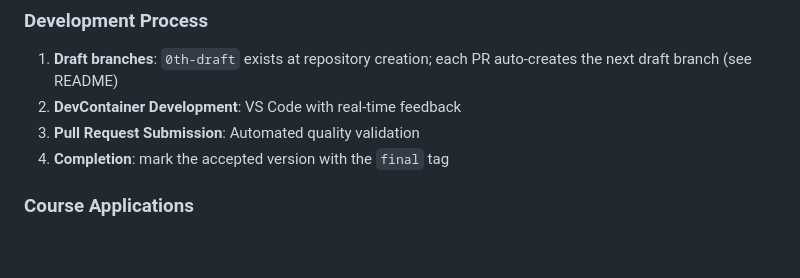
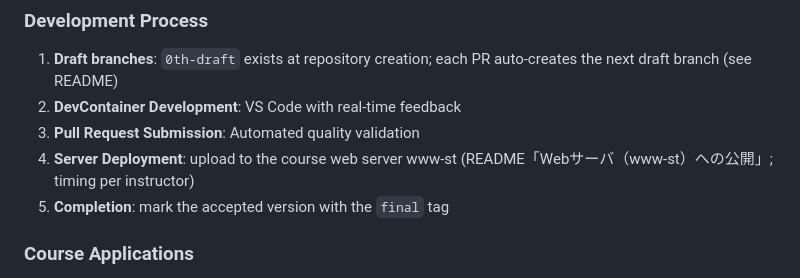
Before and after one commit to smkwlab/ise-report-template, a Markdown page: CLAUDE.md, the part around the change. GitHub-like rendering; blank space fills up the shorter version.

Commit message:
docs: move the www-st deployment procedure into the README
The audit dropped the www-st scp instructions on the grounds that the README
flow never mentioned them; the maintainer confirmed the practice is current,
which makes the README (the student-facing canon) the right home rather than
a developer doc. Add it as section 2.5 with the timing deferred to the
instructor, and restore the deployment step in CLAUDE.md's workflow summary
pointing at that section.

```diff
--- a/CLAUDE.md
+++ b/CLAUDE.md
@@ -53,7 +53,9 @@ ise-report-template/
    auto-creates the next draft branch (see README)
 2. **DevContainer Development**: VS Code with real-time feedback
 3. **Pull Request Submission**: Automated quality validation
-4. **Completion**: mark the accepted version with the `final` tag
+4. **Server Deployment**: upload to the course web server www-st
+   (README「Webサーバ（www-st）への公開」; timing per instructor)
+5. **Completion**: mark the accepted version with the `final` tag
 
 ### Course Applications
 - **Information Science Exercise I**: Programming exercise reports, algorithm analysis
```
Also changed, not shown: 1 other file.
